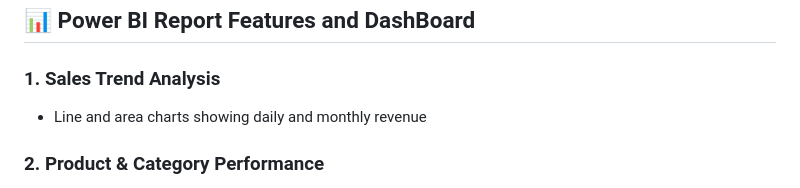
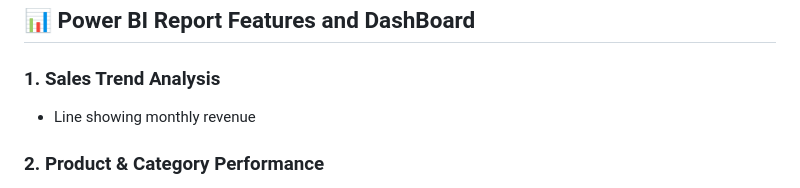
Before and after one commit to ArtiRathod9/Power-BI, a Markdown page: README.md, the part around the change. Drawn GitHub-style.

```diff
--- a/README.md
+++ b/README.md
@@ -35,7 +35,7 @@ This Power BI report helps Maven Roasters:
 ## 📊 Power BI Report Features and DashBoard
 
 ### 1. **Sales Trend Analysis**
-- Line and area charts showing daily and monthly revenue
+- Line showing monthly revenue
 
 ### 2. **Product & Category Performance**
 - Bar charts for top products by quantity and revenue
```
